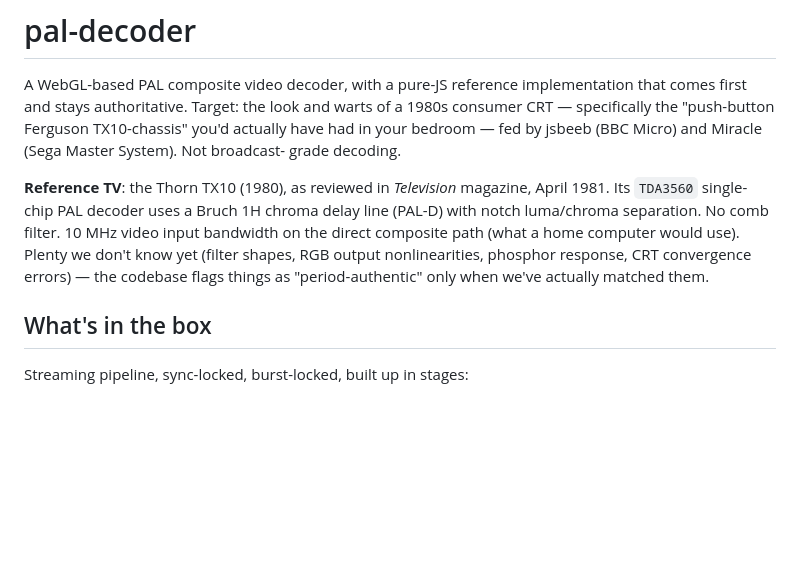
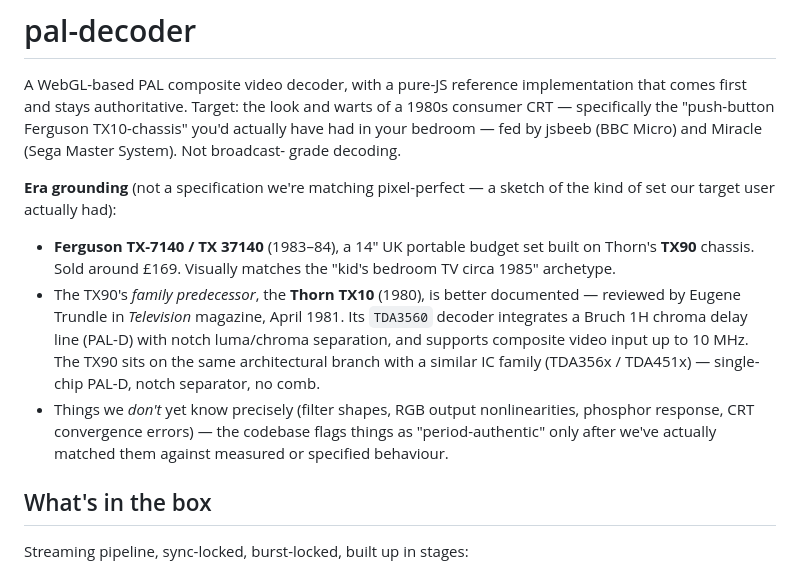
Before and after one commit to mattgodbolt/pal-decoder, a Markdown page: README.md, the part around the change. Rendered like a GitHub page; blank space fills up the shorter version.

Commit message:
Note Ferguson TX-7140 / TX90 chassis as era grounding

```diff
--- a/README.md
+++ b/README.md
@@ -7,14 +7,23 @@ Ferguson TX10-chassis" you'd actually have had in your bedroom — fed
 by jsbeeb (BBC Micro) and Miracle (Sega Master System). Not broadcast-
 grade decoding.
 
-**Reference TV**: the Thorn TX10 (1980), as reviewed in *Television*
-magazine, April 1981. Its `TDA3560` single-chip PAL decoder uses a
-Bruch 1H chroma delay line (PAL-D) with notch luma/chroma separation.
-No comb filter. 10 MHz video input bandwidth on the direct composite
-path (what a home computer would use). Plenty we don't know yet
-(filter shapes, RGB output nonlinearities, phosphor response, CRT
-convergence errors) — the codebase flags things as "period-authentic"
-only when we've actually matched them.
+**Era grounding** (not a specification we're matching pixel-perfect —
+a sketch of the kind of set our target user actually had):
+
+- **Ferguson TX-7140 / TX 37140** (1983–84), a 14″ UK portable budget
+  set built on Thorn's **TX90** chassis. Sold around £169. Visually
+  matches the "kid's bedroom TV circa 1985" archetype.
+- The TX90's *family predecessor*, the **Thorn TX10** (1980), is
+  better documented — reviewed by Eugene Trundle in *Television*
+  magazine, April 1981. Its `TDA3560` decoder integrates a Bruch 1H
+  chroma delay line (PAL-D) with notch luma/chroma separation, and
+  supports composite video input up to 10 MHz. The TX90 sits on the
+  same architectural branch with a similar IC family (TDA356x /
+  TDA451x) — single-chip PAL-D, notch separator, no comb.
+- Things we *don't* yet know precisely (filter shapes, RGB output
+  nonlinearities, phosphor response, CRT convergence errors) — the
+  codebase flags things as "period-authentic" only after we've
+  actually matched them against measured or specified behaviour.
 
 ## What's in the box
 
```
